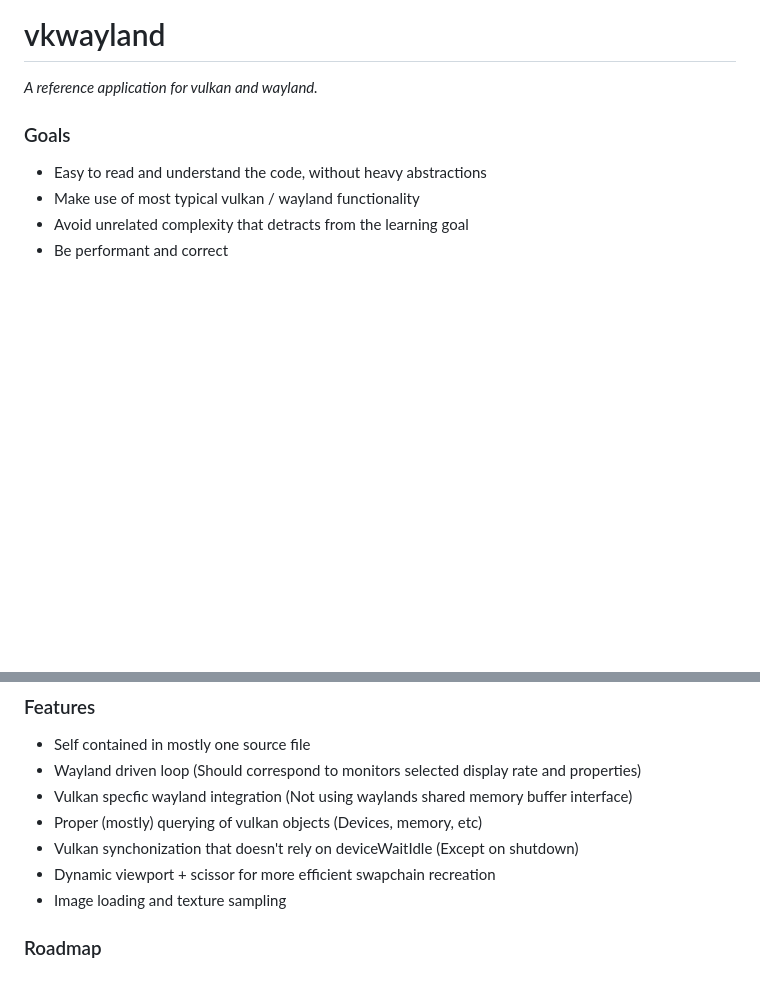
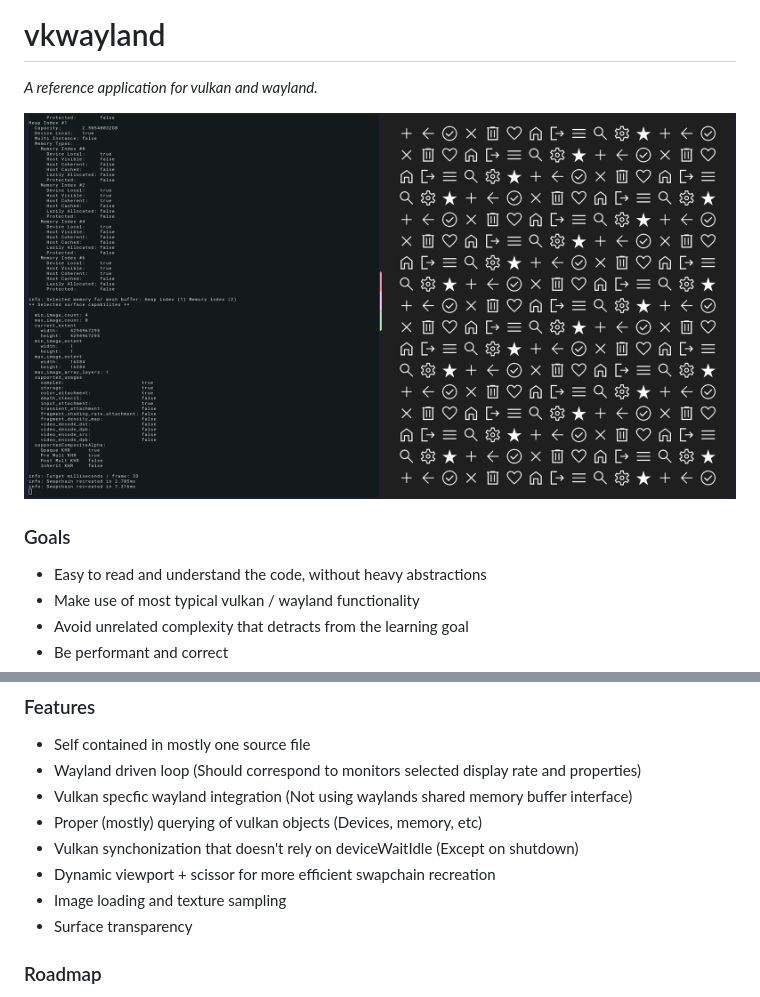
Before and after one commit to kdchambers/vkwayland, a Markdown page: README.md, 2 parts joined by grey strips. Drawn GitHub-style; pictures changed too: assets/screenshot.png (added); blank space fills up the shorter version.

Commit message:
Added screenshot to README

```diff
--- a/README.md
+++ b/README.md
@@ -1,6 +1,8 @@
 # vkwayland
 
 *A reference application for vulkan and wayland.*
+
+![Screenshot](assets/screenshot.png)
 
 ### Goals
 
@@ -23,6 +25,7 @@ Furthermore, questions and discussions are in scope for the project. Feel free t
 - Vulkan synchonization that doesn't rely on deviceWaitIdle (Except on shutdown)
 - Dynamic viewport + scissor for more efficient swapchain recreation
 - Image loading and texture sampling
+- Surface transparency
 
 ### Roadmap
 
```
